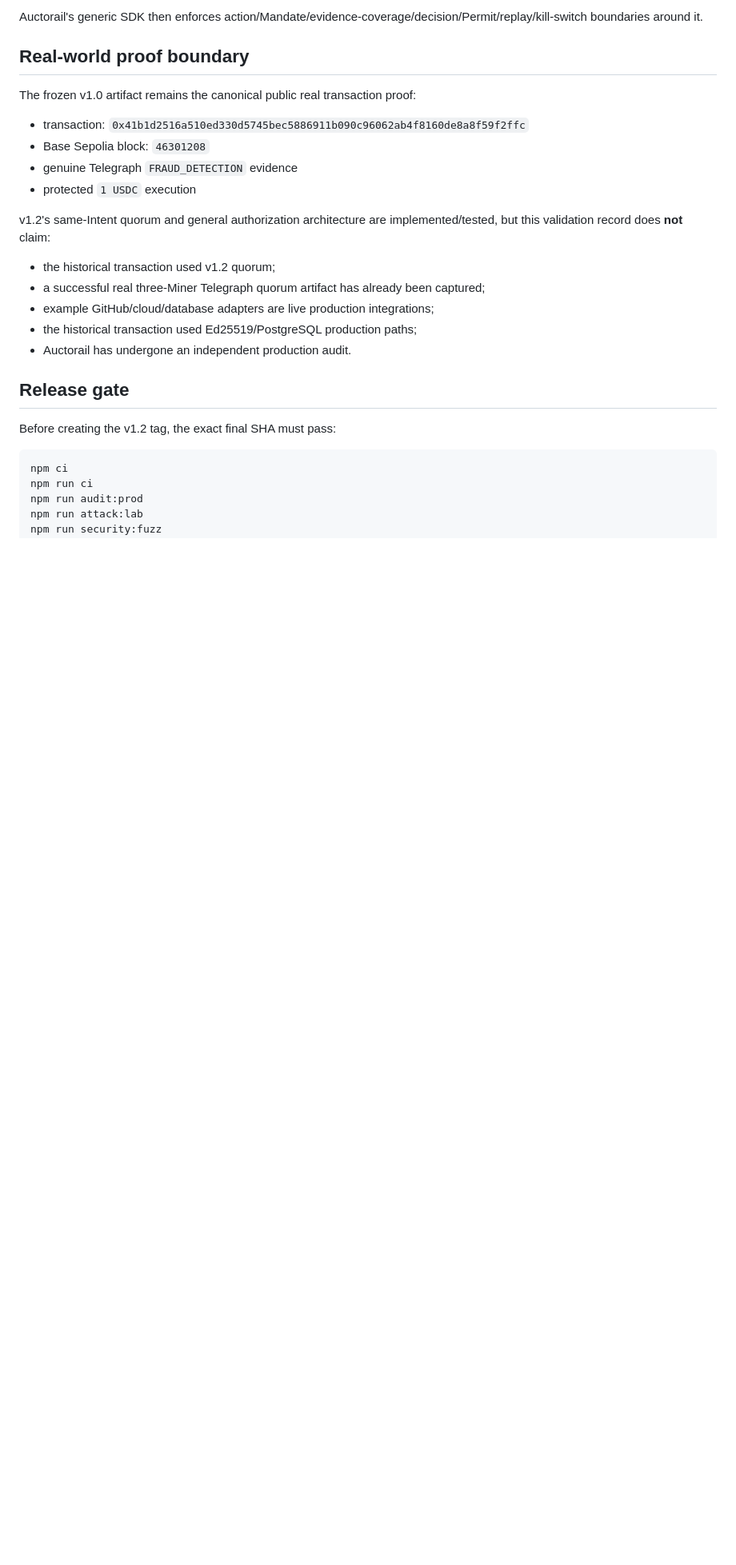
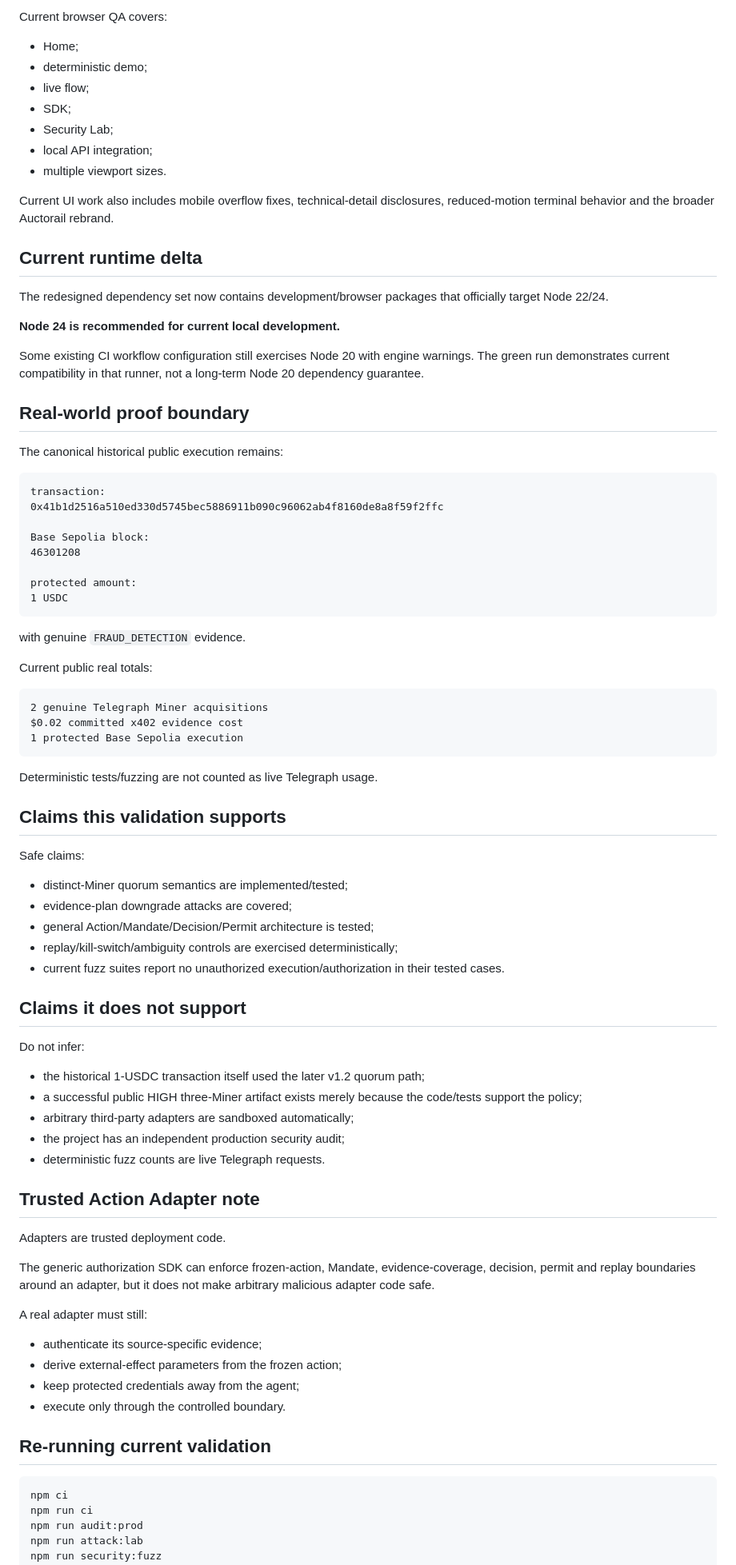
Before and after one commit to emmy16-glitch/auctorail, a Markdown page: docs/V1_2_VALIDATION.md, the part around one of its changes. Shown at 80% size. GitHub-like rendering; blank space fills up the shorter version.

````diff
--- a/docs/V1_2_VALIDATION.md
+++ b/docs/V1_2_VALIDATION.md
@@ -175,26 +247,85 @@ An adapter is responsible for authenticating its source-specific evidence and de
 
-Auctorail's generic SDK then enforces action/Mandate/evidence-coverage/decision/Permit/replay/kill-switch boundaries around it.
+Current browser QA covers:
+
+- Home;
+- deterministic demo;
+- live flow;
+- SDK;
+- Security Lab;
+- local API integration;
+- multiple viewport sizes.
+
+Current UI work also includes mobile overflow fixes, technical-detail disclosures, reduced-motion terminal behavior and the broader Auctorail rebrand.
+
+## Current runtime delta
+
+The redesigned dependency set now contains development/browser packages that officially target Node 22/24.
+
+**Node 24 is recommended for current local development.**
+
+Some existing CI workflow configuration still exercises Node 20 with engine warnings. The green run demonstrates current compatibility in that runner, not a long-term Node 20 dependency guarantee.
 
 ## Real-world proof boundary
 
-The frozen v1.0 artifact remains the canonical public real transaction proof:
+The canonical historical public execution remains:
 
-- transaction: `0x41b1d2516a510ed330d5745bec5886911b090c96062ab4f8160de8a8f59f2ffc`
-- Base Sepolia block: `46301208`
-- genuine Telegraph `FRAUD_DETECTION` evidence
-- protected `1 USDC` execution
+```text
+transaction:
+0x41b1d2516a510ed330d5745bec5886911b090c96062ab4f8160de8a8f59f2ffc
 
-v1.2's same-Intent quorum and general authorization architecture are implemented/tested, but this validation record does **not** claim:
+Base Sepolia block:
+46301208
 
-- the historical transaction used v1.2 quorum;
-- a successful real three-Miner Telegraph quorum artifact has already been captured;
-- example GitHub/cloud/database adapters are live production integrations;
-- the historical transaction used Ed25519/PostgreSQL production paths;
-- Auctorail has undergone an independent production audit.
+protected amount:
+1 USDC
+```
 
-## Release gate
+with genuine `FRAUD_DETECTION` evidence.
 
-Before creating the v1.2 tag, the exact final SHA must pass:
+Current public real totals:
+
+```text
+2 genuine Telegraph Miner acquisitions
+$0.02 committed x402 evidence cost
+1 protected Base Sepolia execution
+```
+
+Deterministic tests/fuzzing are not counted as live Telegraph usage.
+
+## Claims this validation supports
+
+Safe claims:
+
+- distinct-Miner quorum semantics are implemented/tested;
+- evidence-plan downgrade attacks are covered;
+- general Action/Mandate/Decision/Permit architecture is tested;
+- replay/kill-switch/ambiguity controls are exercised deterministically;
+- current fuzz suites report no unauthorized execution/authorization in their tested cases.
+
+## Claims it does not support
+
+Do not infer:
+
+- the historical 1-USDC transaction itself used the later v1.2 quorum path;
+- a successful public HIGH three-Miner artifact exists merely because the code/tests support the policy;
+- arbitrary third-party adapters are sandboxed automatically;
+- the project has an independent production security audit;
+- deterministic fuzz counts are live Telegraph requests.
+
+## Trusted Action Adapter note
+
+Adapters are trusted deployment code.
+
+The generic authorization SDK can enforce frozen-action, Mandate, evidence-coverage, decision, permit and replay boundaries around an adapter, but it does not make arbitrary malicious adapter code safe.
+
+A real adapter must still:
+
+- authenticate its source-specific evidence;
+- derive external-effect parameters from the frozen action;
+- keep protected credentials away from the agent;
+- execute only through the controlled boundary.
+
+## Re-running current validation
 
 ```bash
 npm ci
````
Also changed, not shown: other parts of docs/V1_2_VALIDATION.md (+164 -116 lines).
